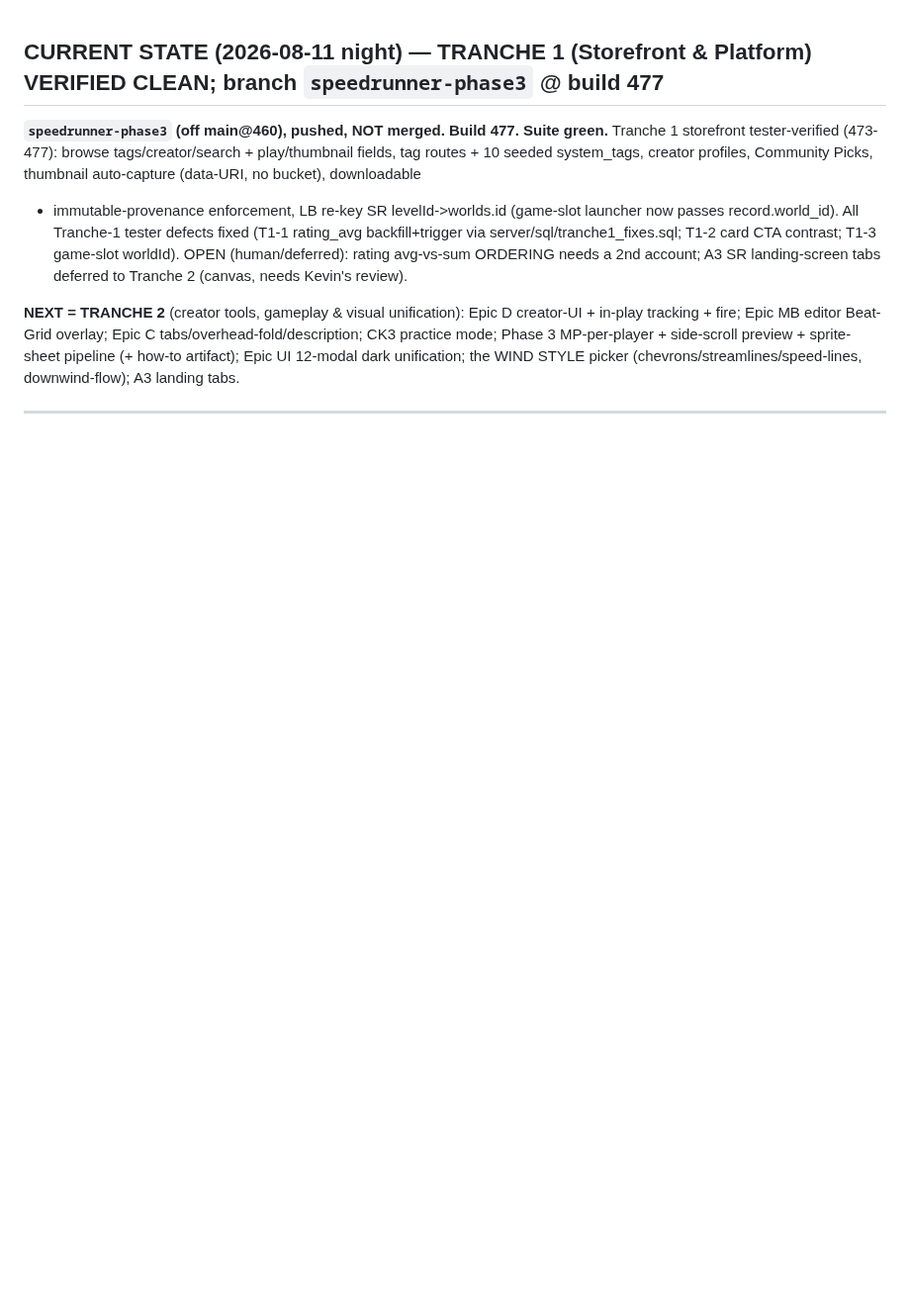
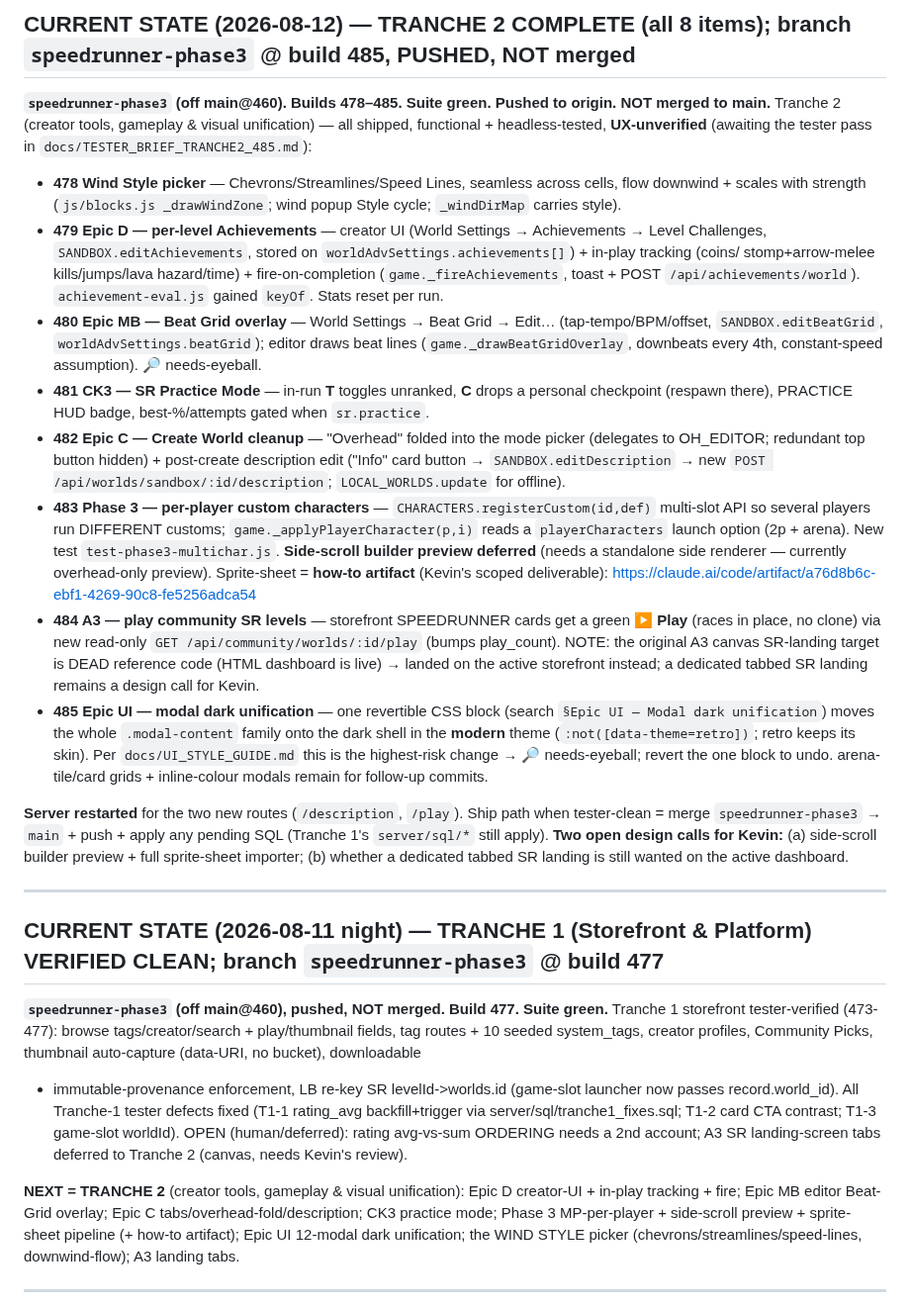
Before and after one commit to krtaylor-ui/steveo-platformer, a Markdown page: STEVEO_PLATFORMER_CONTEXT_SUMMARY.md, the part around the change. Shown at 99% size. Rendered like a GitHub page; blank space fills up the shorter version.

Commit message:
docs: Tranche 2 complete (478-485) — tester brief + CURRENT STATE + style-guide status
Co-Authored-By: Claude Opus 4.8 (1M context) <noreply@anthropic.com>

```diff
--- a/STEVEO_PLATFORMER_CONTEXT_SUMMARY.md
+++ b/STEVEO_PLATFORMER_CONTEXT_SUMMARY.md
@@ -1,3 +1,44 @@
+## CURRENT STATE (2026-08-12) — TRANCHE 2 COMPLETE (all 8 items); branch `speedrunner-phase3` @ build 485, PUSHED, NOT merged
+
+**`speedrunner-phase3` (off main@460). Builds 478–485. Suite green. Pushed to origin. NOT merged to main.**
+Tranche 2 (creator tools, gameplay & visual unification) — all shipped, functional + headless-tested,
+**UX-unverified** (awaiting the tester pass in `docs/TESTER_BRIEF_TRANCHE2_485.md`):
+- **478 Wind Style picker** — Chevrons/Streamlines/Speed Lines, seamless across cells, flow downwind +
+  scales with strength (`js/blocks.js _drawWindZone`; wind popup Style cycle; `_windDirMap` carries style).
+- **479 Epic D — per-level Achievements** — creator UI (World Settings → Achievements → Level Challenges,
+  `SANDBOX.editAchievements`, stored on `worldAdvSettings.achievements[]`) + in-play tracking (coins/
+  stomp+arrow-melee kills/jumps/lava hazard/time) + fire-on-completion (`game._fireAchievements`, toast +
+  POST `/api/achievements/world`). `achievement-eval.js` gained `keyOf`. Stats reset per run.
+- **480 Epic MB — Beat Grid overlay** — World Settings → Beat Grid → Edit… (tap-tempo/BPM/offset,
+  `SANDBOX.editBeatGrid`, `worldAdvSettings.beatGrid`); editor draws beat lines (`game._drawBeatGridOverlay`,
+  downbeats every 4th, constant-speed assumption). 🔎 needs-eyeball.
+- **481 CK3 — SR Practice Mode** — in-run **T** toggles unranked, **C** drops a personal checkpoint
+  (respawn there), PRACTICE HUD badge, best-%/attempts gated when `sr.practice`.
+- **482 Epic C — Create World cleanup** — "Overhead" folded into the mode picker (delegates to OH_EDITOR;
+  redundant top button hidden) + post-create description edit ("Info" card button → `SANDBOX.editDescription`
+  → new `POST /api/worlds/sandbox/:id/description`; `LOCAL_WORLDS.update` for offline).
+- **483 Phase 3 — per-player custom characters** — `CHARACTERS.registerCustom(id,def)` multi-slot API so
+  several players run DIFFERENT customs; `game._applyPlayerCharacter(p,i)` reads a `playerCharacters`
+  launch option (2p + arena). New test `test-phase3-multichar.js`. **Side-scroll builder preview deferred**
+  (needs a standalone side renderer — currently overhead-only preview). Sprite-sheet = **how-to artifact**
+  (Kevin's scoped deliverable): https://claude.ai/code/artifact/a76d8b6c-ebf1-4269-90c8-fe5256adca54
+- **484 A3 — play community SR levels** — storefront SPEEDRUNNER cards get a green **▶ Play** (races in
+  place, no clone) via new read-only `GET /api/community/worlds/:id/play` (bumps play_count). NOTE: the
+  original A3 canvas SR-landing target is DEAD reference code (HTML dashboard is live) → landed on the
+  active storefront instead; a dedicated tabbed SR landing remains a design call for Kevin.
+- **485 Epic UI — modal dark unification** — one revertible CSS block (search `§Epic UI — Modal dark
+  unification`) moves the whole `.modal-content` family onto the dark shell in the **modern** theme
+  (`:not([data-theme=retro])`; retro keeps its skin). Per `docs/UI_STYLE_GUIDE.md` this is the highest-risk
+  change → 🔎 needs-eyeball; revert the one block to undo. arena-tile/card grids + inline-colour modals
+  remain for follow-up commits.
+
+**Server restarted** for the two new routes (`/description`, `/play`). Ship path when tester-clean =
+merge `speedrunner-phase3` → `main` + push + apply any pending SQL (Tranche 1's `server/sql/*` still apply).
+**Two open design calls for Kevin:** (a) side-scroll builder preview + full sprite-sheet importer;
+(b) whether a dedicated tabbed SR landing is still wanted on the active dashboard.
+
+---
+
 ## CURRENT STATE (2026-08-11 night) — TRANCHE 1 (Storefront & Platform) VERIFIED CLEAN; branch `speedrunner-phase3` @ build 477
 
 **`speedrunner-phase3` (off main@460), pushed, NOT merged. Build 477. Suite green.** Tranche 1 storefront
```
Also changed, not shown: docs/TESTER_BRIEF_TRANCHE2_485.md (added, +95 -0 lines).
